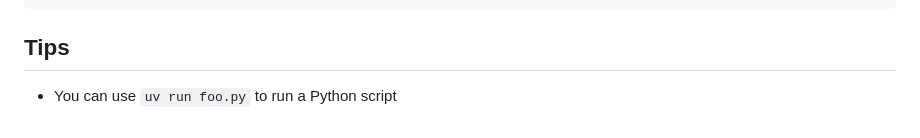
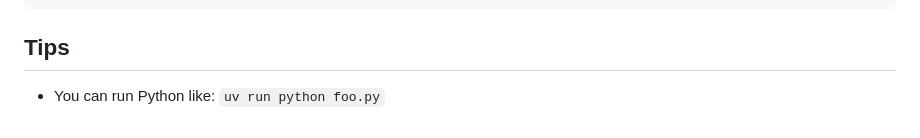
Before and after one commit to PrivacyIsAllYouNeed/protector, a Markdown page: CLAUDE.md, the part around the change. Rendered like a GitHub page.

Commit message:
update tips for claude

```diff
--- a/CLAUDE.md
+++ b/CLAUDE.md
@@ -122,4 +122,4 @@ npm run lint
 
 ## Tips
 
-- You can use `uv run foo.py` to run a Python script
+- You can run Python like: `uv run python foo.py`
```
